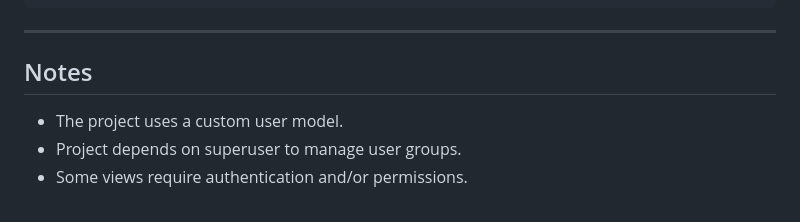
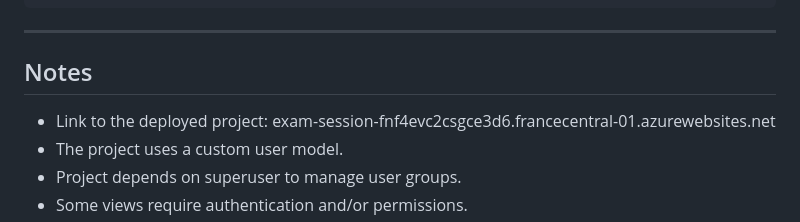
Before and after one commit to yot7/exam_session, a Markdown page: README.md, the part around the change. Rendered like a GitHub page.

Commit message:
Adding link to deployed project

```diff
--- a/README.md
+++ b/README.md
@@ -133,6 +133,7 @@ python manage.py test
 
 ## Notes
 
+* Link to the deployed project: exam-session-fnf4evc2csgce3d6.francecentral-01.azurewebsites.net
 * The project uses a custom user model.
 * Project depends on superuser to manage user groups.
 * Some views require authentication and/or permissions.
```
